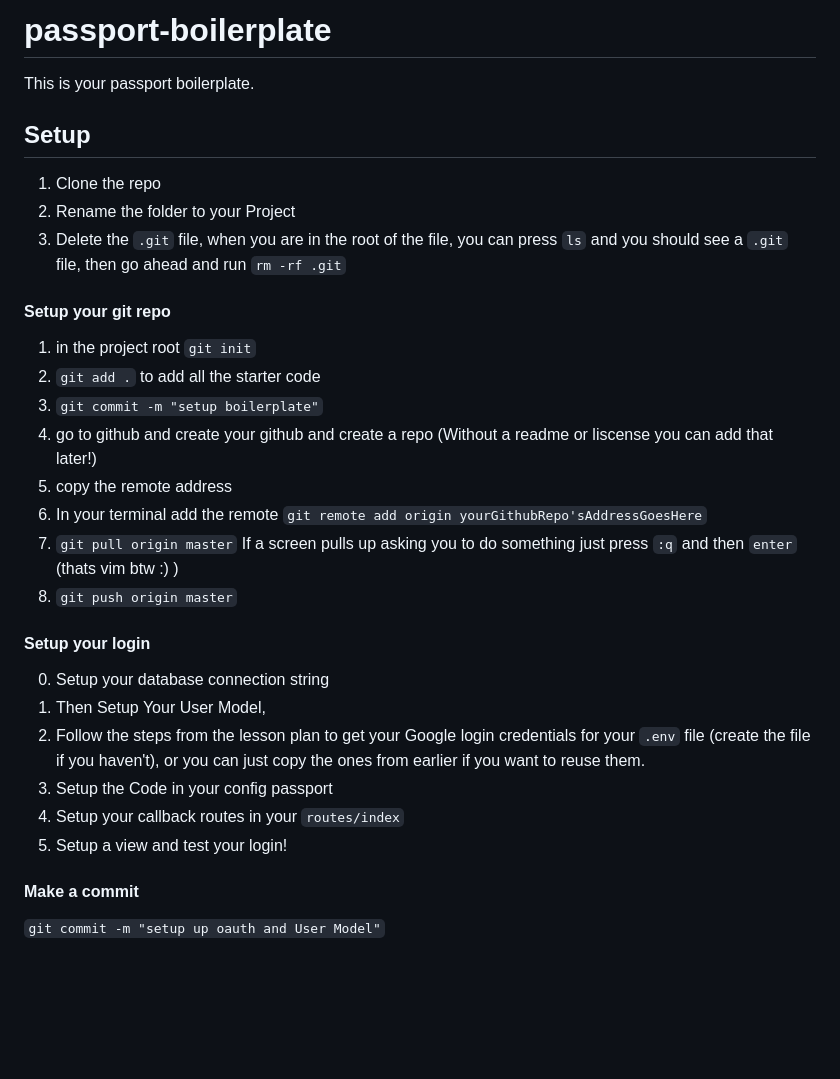
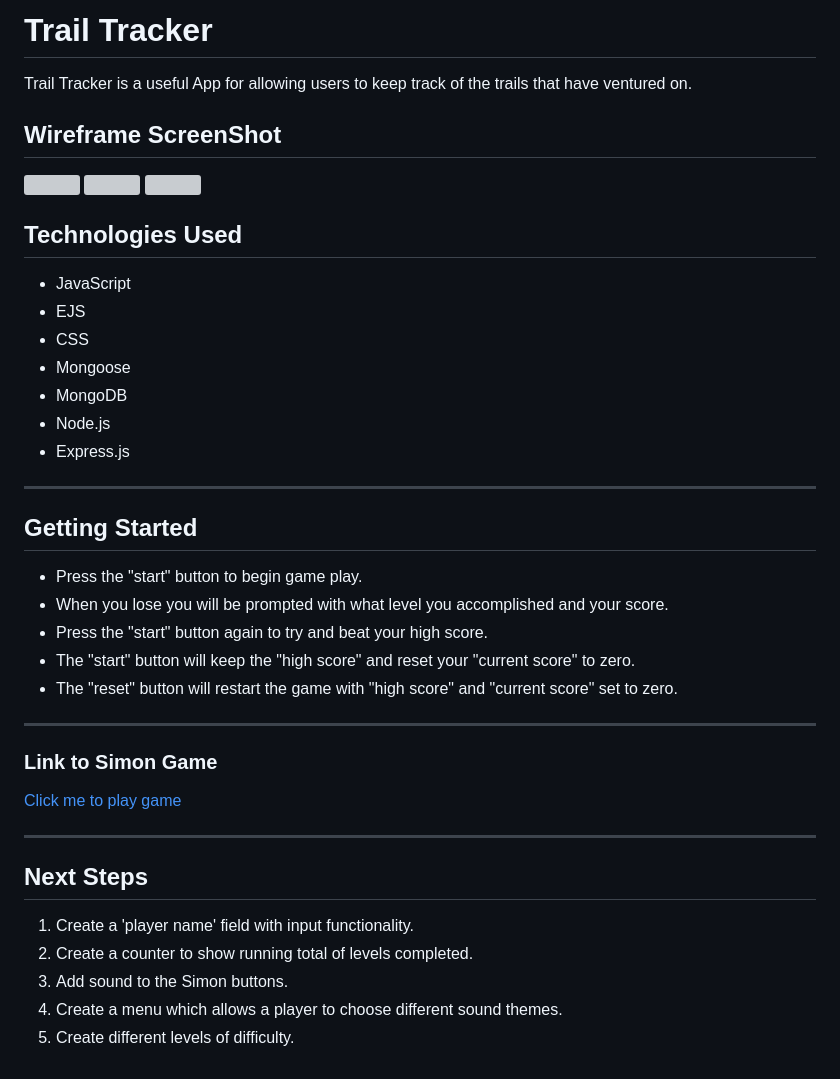
Before and after one commit to awojdyla89/Trail-Tracker, a Markdown page: README.md, the part around the change. Drawn GitHub-style; blank space fills up the shorter version; grey boxes are pictures that could not be loaded.

````diff
--- a/README.md
+++ b/README.md
@@ -1,34 +1,46 @@
-# passport-boilerplate
+# Trail Tracker
+
+Trail Tracker is a useful App for allowing users to keep track of the trails that have ventured on.
+
+## Wireframe ScreenShot
+
+<img src="/images/landing-page.png" width="450" height="350">
+<img src="/images/trails-page.png" width="450" height="350">
+<img src="/images/ratings-page.png" width="450" height="350">
+
+## Technologies Used
+
+- JavaScript
+- EJS
+- CSS
+- Mongoose
+- MongoDB
+- Node.js
+- Express.js
 
 
-This is your passport boilerplate.
+---
 
-## Setup
+## Getting Started
 
-1. Clone the repo
-2. Rename the folder to your Project
-3. Delete the `.git` file, when you are in the root of the file, you can press `ls` and you should see a `.git` file, then go ahead and run `rm -rf .git`
+- Press the "start" button to begin game play.
+- When you lose you will be prompted with what level you accomplished and your score.
+- Press the "start" button again to try and beat your high score.
+- The "start" button will keep the "high score" and reset your "current score" to zero.
+- The "reset" button will restart the game with "high score" and "current score" set to zero.
 
+---
 
-#### Setup your git repo
-1. in the project root `git init`
-2. `git add .` to add all the starter code
-3. `git commit -m "setup boilerplate"`
-4. go to github and create your github and create a repo (Without a readme or liscense you can add that later!)
-5. copy the remote address
-6. In your terminal add the remote `git remote add origin yourGithubRepo'sAddressGoesHere`
-7. `git pull origin master` If a screen pulls up asking you to do something just press `:q` and then `enter` (thats vim btw :) )
-8. `git push origin master`
+### Link to Simon Game
 
-#### Setup your login
+[Click me to play game](https://awojdyla89.github.io/Simon/)
 
-0. Setup your database connection string
-1. Then Setup Your User Model,
-2. Follow the steps from the lesson plan to get your Google login credentials for your `.env` file (create the file if you haven't), or you can just copy the ones from earlier if you want to reuse them.
-3. Setup the Code in your config passport
-4. Setup your callback routes in your `routes/index`
-5. Setup a view and test your login!
+---
 
-#### Make a commit
+## Next Steps
 
-```git commit -m "setup up oauth and User Model"```
+1. Create a 'player name' field with input functionality.
+2. Create a counter to show running total of levels completed.
+2. Add sound to the Simon buttons.
+3. Create a menu which allows a player to choose different sound themes.
+4. Create different levels of difficulty.
````
Also changed, not shown: public/images/landing-page.png (added), public/images/ratings-page.png (added), public/images/trails-page.png (added).
